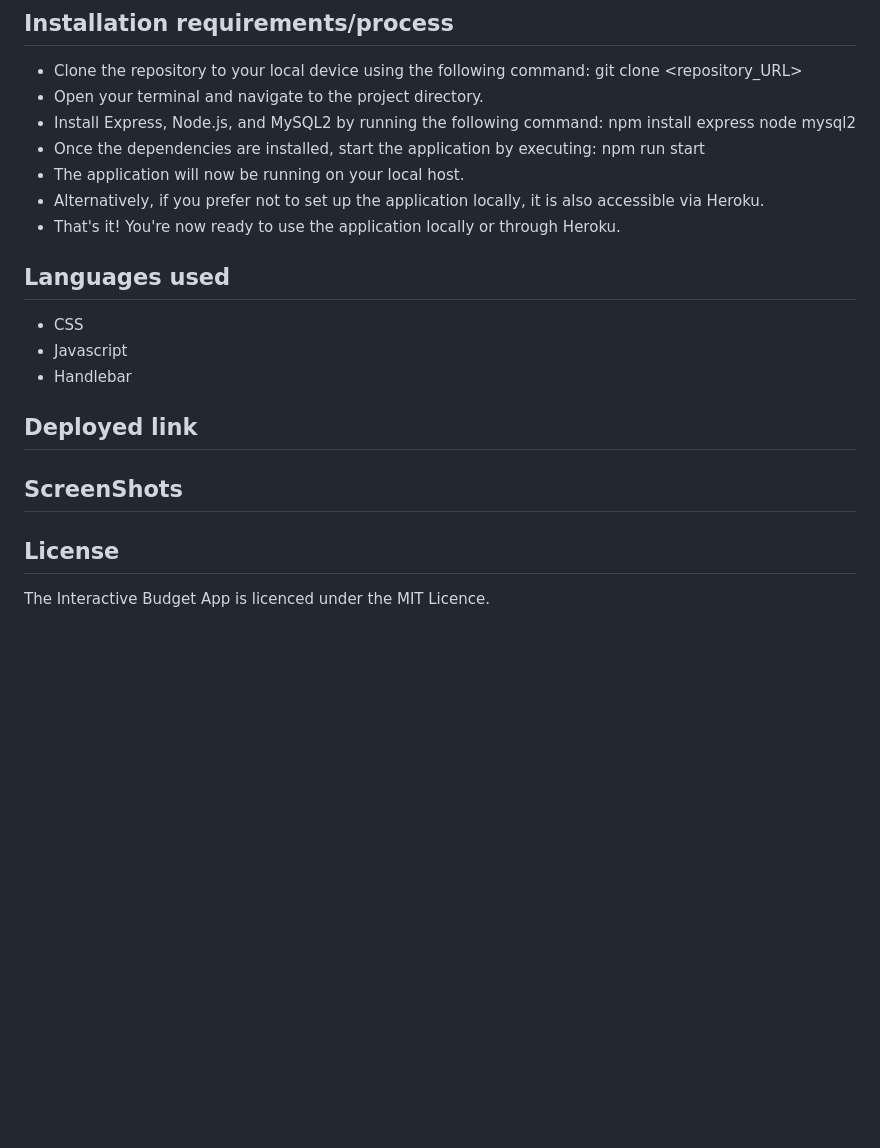
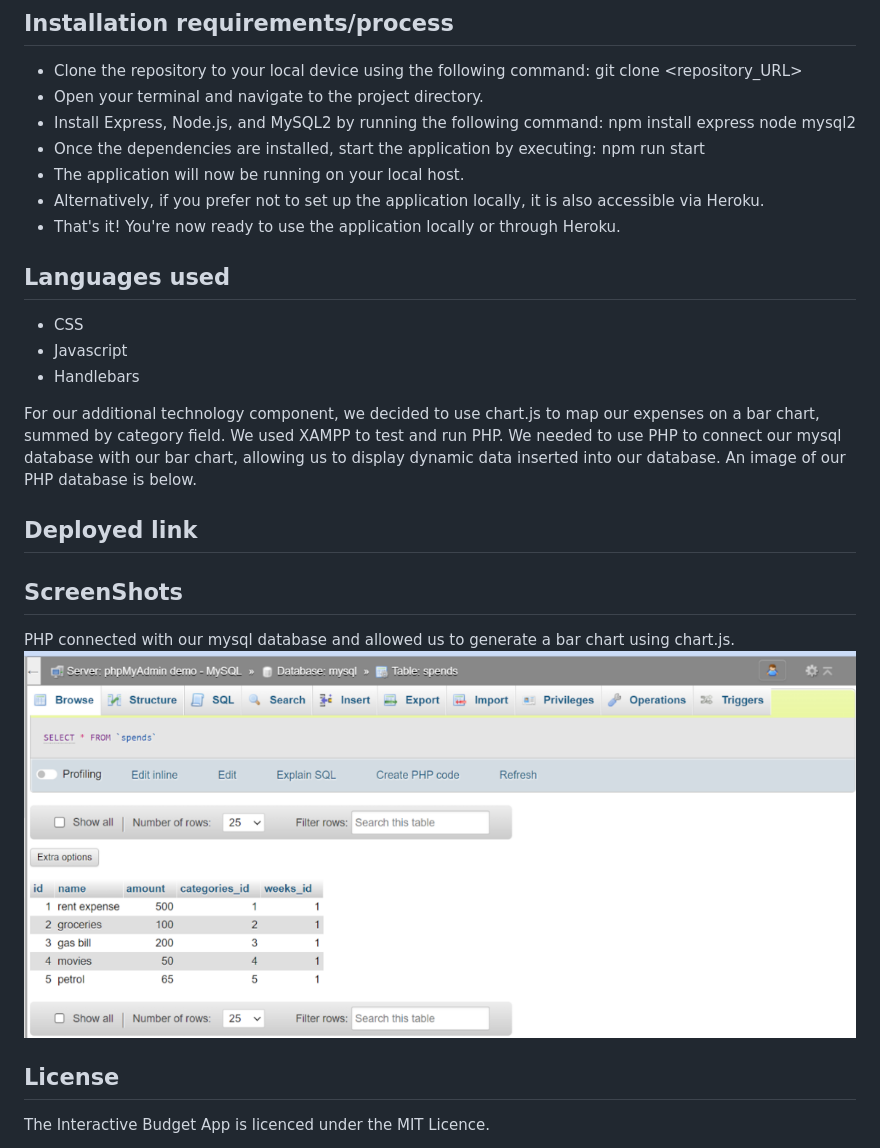
Before and after one commit to abalsillie/interactive-budget-tracker-application, a Markdown page: README.md, the part around the change printed below. Drawn GitHub-style; pictures changed too: public/images/php.png (added); blank space fills up the shorter version.

Commit message:
chart.js php file and explanation in readme

```diff
--- a/README.md
+++ b/README.md
@@ -20,18 +21,19 @@ git clone <repository_URL>
 - Alternatively, if you prefer not to set up the application locally, it is also accessible via Heroku.
 - That's it! You're now ready to use the application locally or through Heroku.
 
-
 ## Languages used
 - CSS
 - Javascript
-- Handlebar
+- Handlebars
+
+For our additional technology component, we decided to use chart.js to map our expenses on a bar chart, summed by category field. We used XAMPP to test and run PHP. We needed to use PHP to connect our mysql database with our bar chart, allowing us to display dynamic data inserted into our database. An image of our PHP database is below.
 
 ## Deployed link
 
 
 ## ScreenShots
-
-
+PHP connected with our mysql database and allowed us to generate a bar chart using chart.js.
+![](./public/images/php.png)
 
 ## License
 The Interactive Budget App is licenced under the MIT Licence.
```
Also changed, not shown: other parts of README.md (+1 -0 lines), 2 other files.
